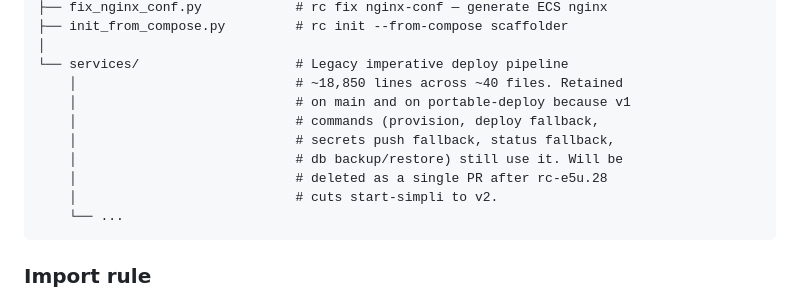
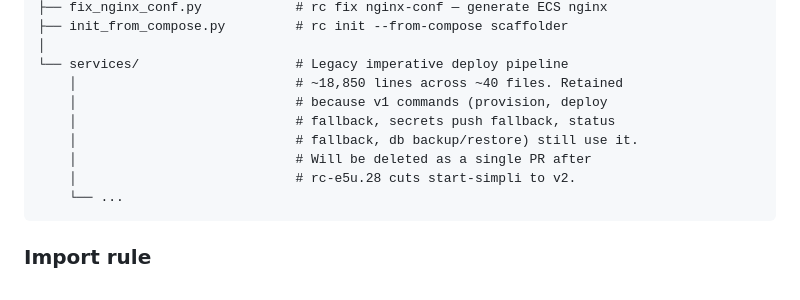
Before and after one commit to qosha1/remote-compose, a Markdown page: ARCHITECTURE.md, the part around the change. Rendered like a GitHub page.

Commit message:
docs: drop the last two-branch reference in ARCHITECTURE (rc-91cs follow-up) (#81)
ARCHITECTURE.md said the legacy services/ pipeline is 'retained on main and on portable-deploy'. That branch merged ~200 commits ago; same staleness #80 fixed in the README, missed there because I grepped the README's framing lines rather than the whole repo.

Only one portable-deploy mention remains anywhere, and it is the intentional one explaining the branch is gone.

````diff
--- a/ARCHITECTURE.md
+++ b/ARCHITECTURE.md
@@ -267,12 +267,11 @@ remote_compose/
 │
 └── services/                    # Legacy imperative deploy pipeline
     │                            # ~18,850 lines across ~40 files. Retained
-    │                            # on main and on portable-deploy because v1
-    │                            # commands (provision, deploy fallback,
-    │                            # secrets push fallback, status fallback,
-    │                            # db backup/restore) still use it. Will be
-    │                            # deleted as a single PR after rc-e5u.28
-    │                            # cuts start-simpli to v2.
+    │                            # because v1 commands (provision, deploy
+    │                            # fallback, secrets push fallback, status
+    │                            # fallback, db backup/restore) still use it.
+    │                            # Will be deleted as a single PR after
+    │                            # rc-e5u.28 cuts start-simpli to v2.
     └── ...
 ```
 
````
